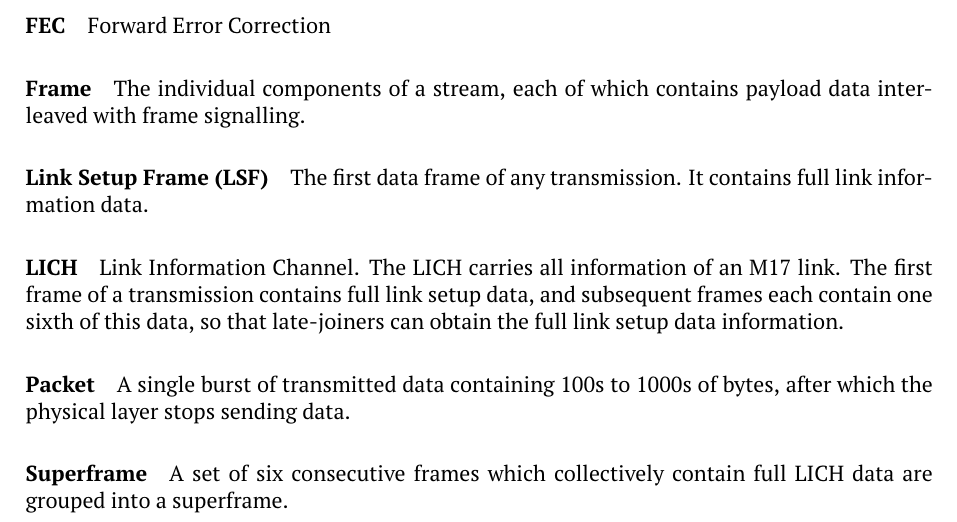
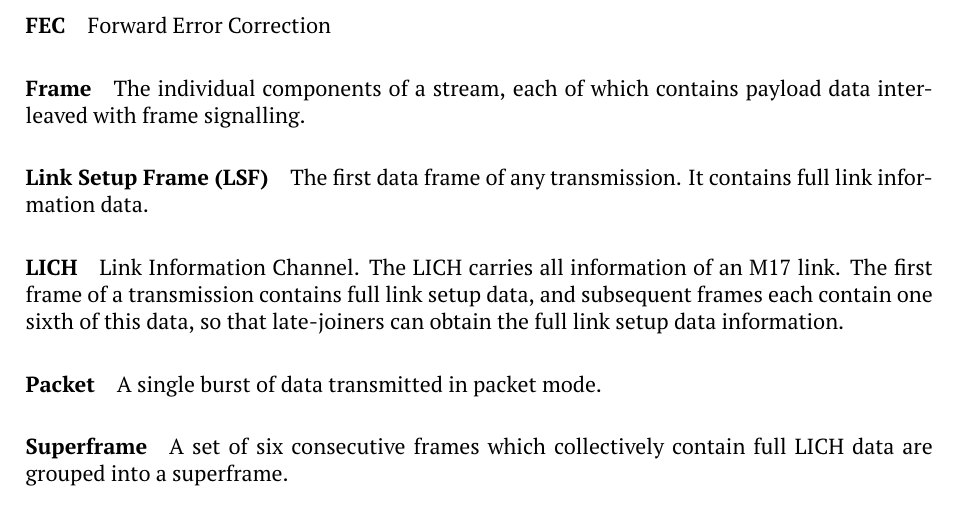
Before and after one commit to M17-Project/M17_spec, a LaTeX thesis (M17_spec.tex): part of page 10 of 80, cut so that both start at the same text. Compiled offline with pdfLaTeX.

Commit message:
Packet glossary entry - update

```diff
--- a/M17_spec.tex
+++ b/M17_spec.tex
@@ -183,7 +183,7 @@ Link Information Channel. The LICH carries all information of an M17 link. The f
 
 \paragraph{Packet}
 
-A single burst of transmitted data containing 100s to 1000s of bytes, after which the physical layer stops sending data.
+A single burst of data transmitted in packet mode.
 
 \paragraph{Superframe}
 
```
Also changed, not shown: M17_spec.pdf.
